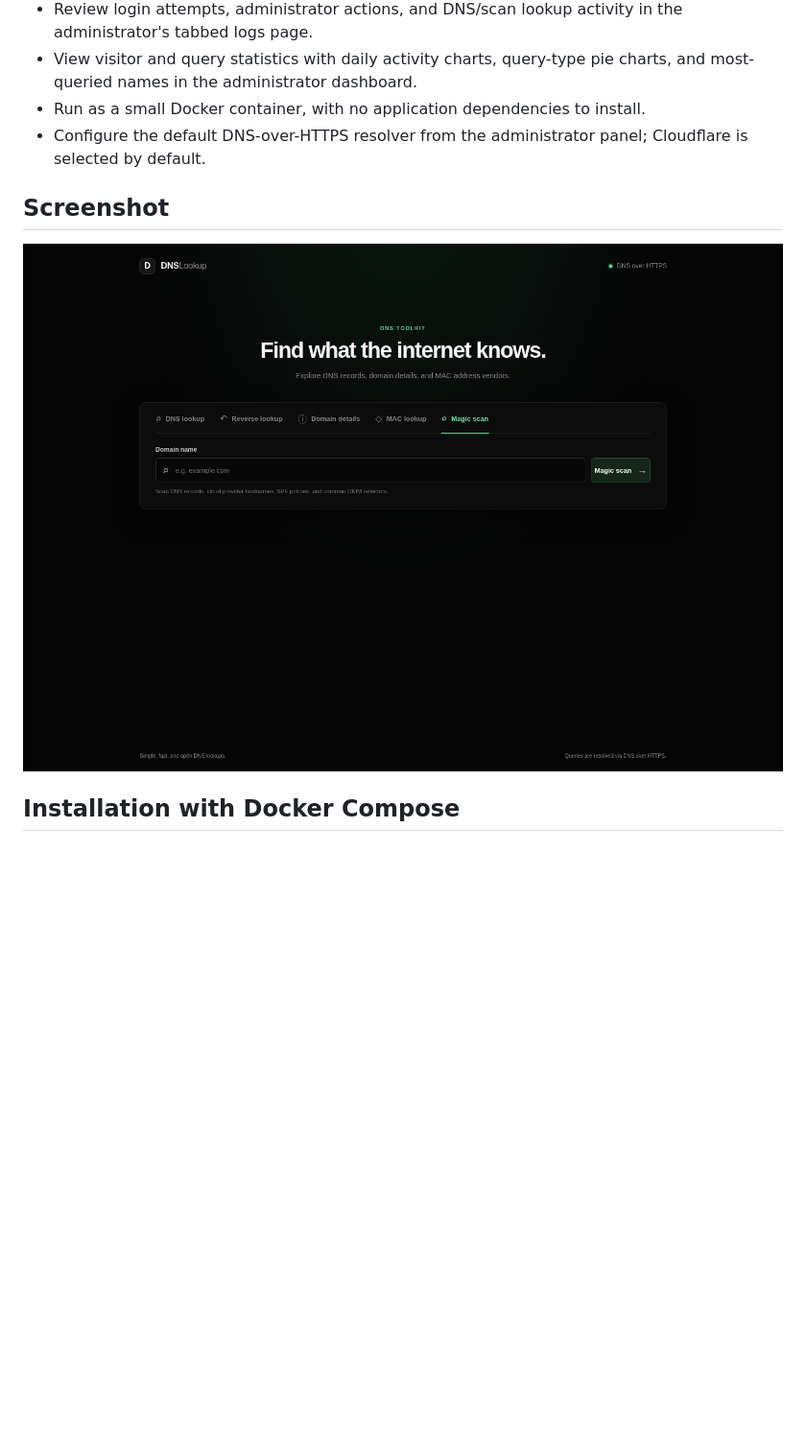
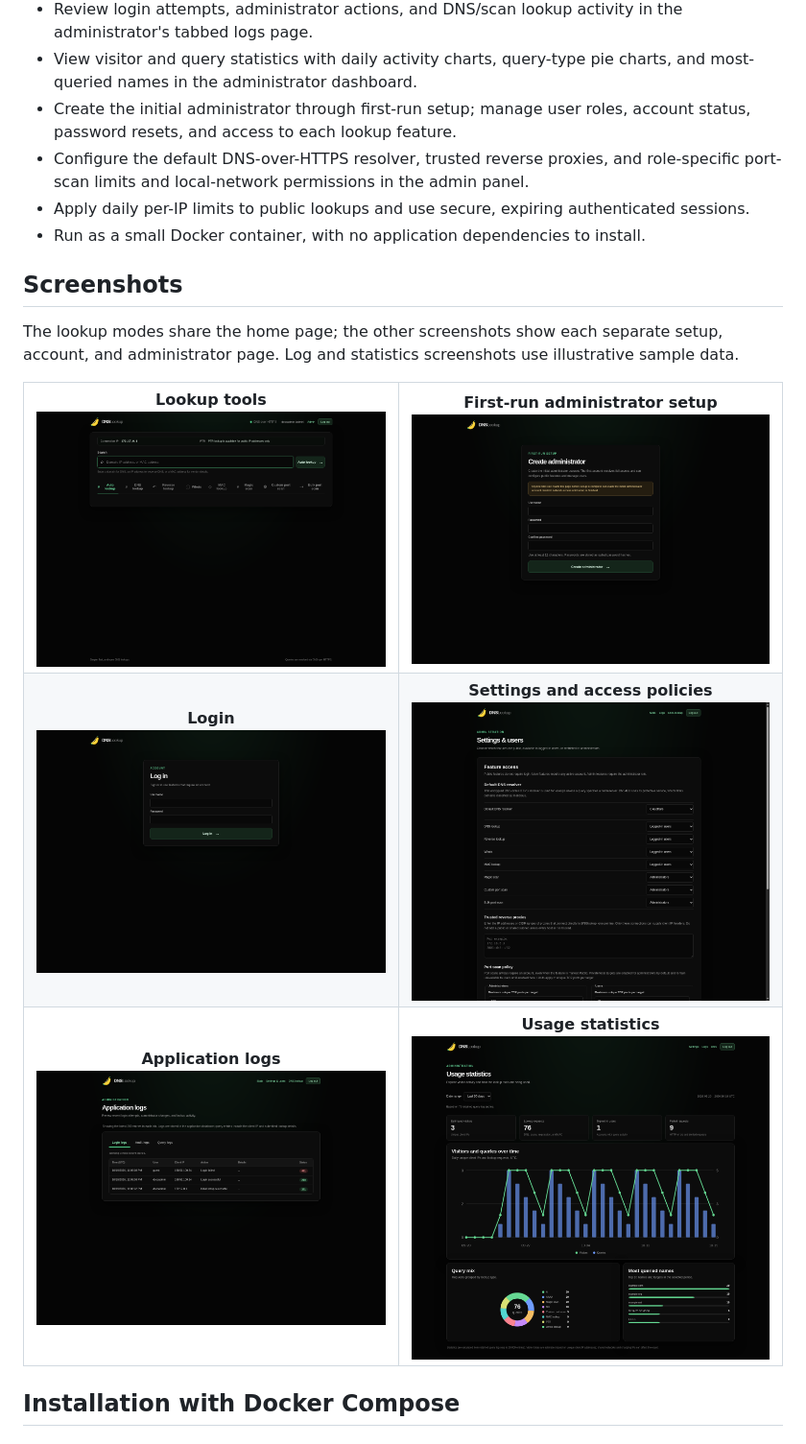
Before and after one commit to BANAANGA/BNGlookup, a Markdown page: README.md, the part around the change. Shown at 96% size. GitHub-like rendering; pictures changed too: assets/admin-logs.png (added), assets/admin-settings.png (added), assets/admin-stats.png (added); blank space fills up the shorter version.

Commit message:
Update README with feature screenshots
Co-authored-by: Copilot App <223556219+Copilot@users.noreply.github.com>

```diff
--- a/README.md
+++ b/README.md
@@ -38,13 +38,35 @@ reverse DNS (PTR) records for IPv4 and IPv6 addresses.
   the administrator's tabbed logs page.
 - View visitor and query statistics with daily activity charts, query-type pie
   charts, and most-queried names in the administrator dashboard.
+- Create the initial administrator through first-run setup; manage user roles,
+  account status, password resets, and access to each lookup feature.
+- Configure the default DNS-over-HTTPS resolver, trusted reverse proxies, and
+  role-specific port-scan limits and local-network permissions in the admin
+  panel.
+- Apply daily per-IP limits to public lookups and use secure, expiring
+  authenticated sessions.
 - Run as a small Docker container, with no application dependencies to install.
-- Configure the default DNS-over-HTTPS resolver from the administrator panel;
-  Cloudflare is selected by default.
 
-## Screenshot
+## Screenshots
 
-![BNGlookup DNS lookup interface](assets/dns-lookup.png)
+The lookup modes share the home page; the other screenshots show each separate
+setup, account, and administrator page. Log and statistics screenshots use
+illustrative sample data.
+
+<table>
+  <tr>
+    <td align="center"><strong>Lookup tools</strong><br><img src="assets/dns-lookup.png" alt="BNGlookup home page with automatic, DNS, reverse, Whois, MAC, Magic scan, custom port scan, and bulk port scan modes" width="560"></td>
+    <td align="center"><strong>First-run administrator setup</strong><br><img src="assets/first-run-setup.png" alt="First-run setup page for creating the initial administrator account" width="560"></td>
+  </tr>
+  <tr>
+    <td align="center"><strong>Login</strong><br><img src="assets/login.png" alt="BNGlookup account login page" width="560"></td>
+    <td align="center"><strong>Settings and access policies</strong><br><img src="assets/admin-settings.png" alt="Administrator settings page for feature access, DNS resolver, trusted proxies, and port-scan policy" width="560"></td>
+  </tr>
+  <tr>
+    <td align="center"><strong>Application logs</strong><br><img src="assets/admin-logs.png" alt="Administrator application logs page with login, audit, and query log tabs" width="560"></td>
+    <td align="center"><strong>Usage statistics</strong><br><img src="assets/admin-stats.png" alt="Administrator usage statistics page with visitor and query charts, query mix, and most queried names" width="560"></td>
+  </tr>
+</table>
 
 ## Installation with Docker Compose
 
```
